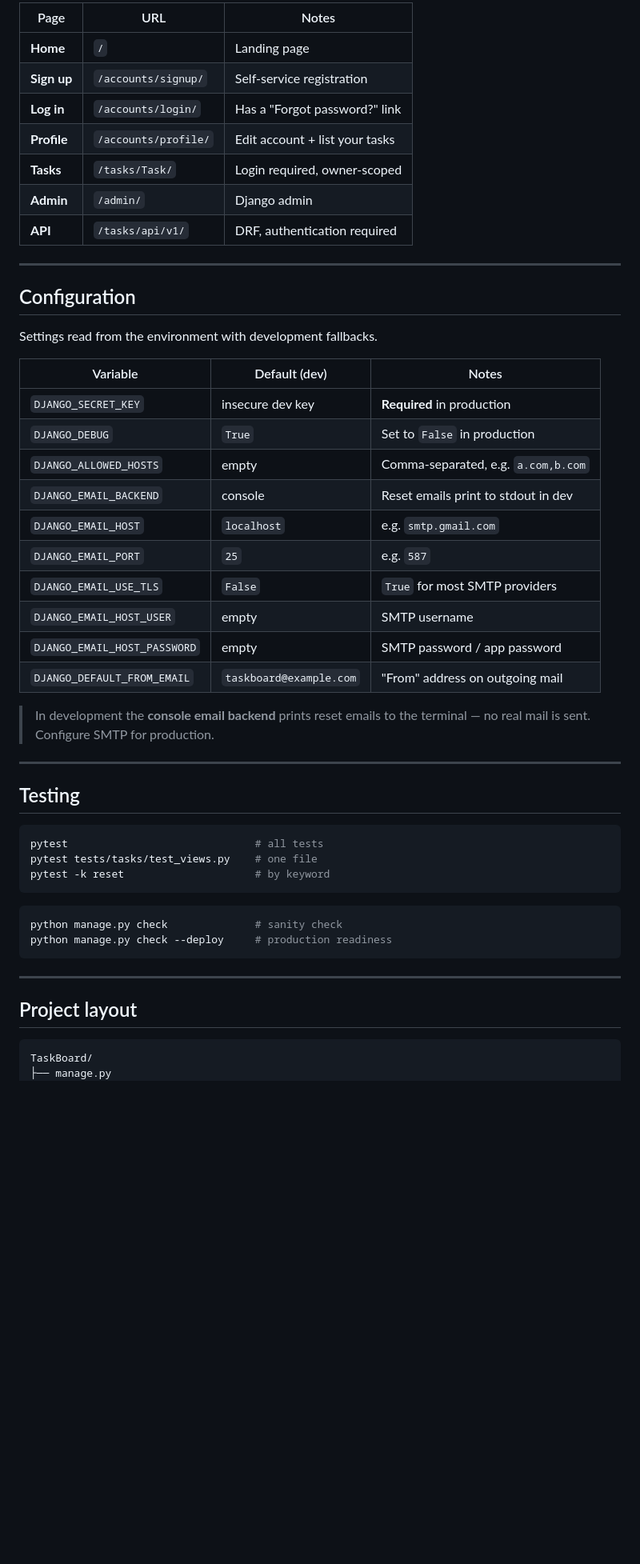
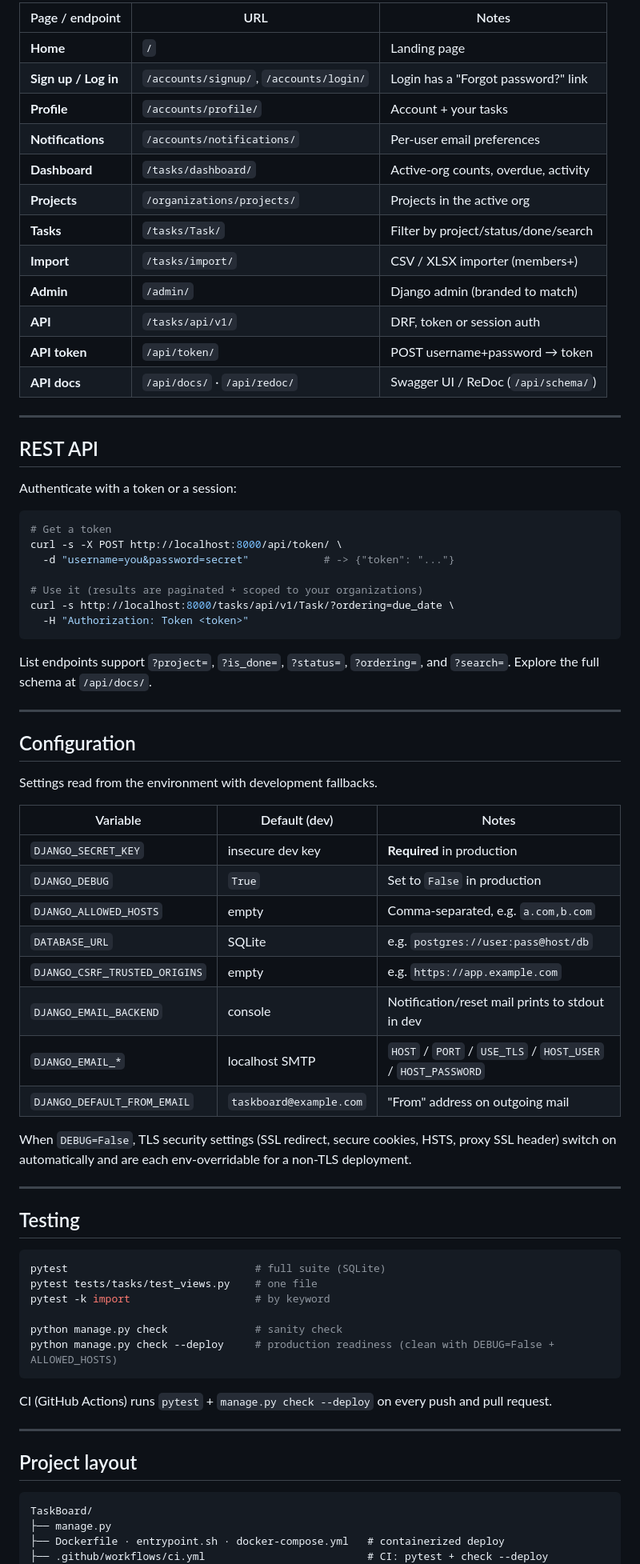
Before and after one commit to abdulwahed-sweden/TaskBoard, a Markdown page: README.md, the part around one of its changes. Shown at 80% size. Drawn GitHub-style; blank space fills up the shorter version.

````diff
--- a/README.md
+++ b/README.md
@@ -54,13 +83,37 @@ python manage.py runserver        # http://127.0.0.1:8000
 
-| Page              | URL                          | Notes                              |
-|-------------------|------------------------------|------------------------------------|
-| **Home**          | `/`                          | Landing page                       |
-| **Sign up**       | `/accounts/signup/`          | Self-service registration          |
-| **Log in**        | `/accounts/login/`           | Has a "Forgot password?" link      |
-| **Profile**       | `/accounts/profile/`         | Edit account + list your tasks     |
-| **Tasks**         | `/tasks/Task/`               | Login required, owner-scoped       |
-| **Admin**         | `/admin/`                    | Django admin                       |
-| **API**           | `/tasks/api/v1/`             | DRF, authentication required       |
+| Page / endpoint        | URL                          | Notes                                    |
+|------------------------|------------------------------|------------------------------------------|
+| **Home**               | `/`                          | Landing page                             |
+| **Sign up / Log in**   | `/accounts/signup/`, `/accounts/login/` | Login has a "Forgot password?" link |
+| **Profile**            | `/accounts/profile/`         | Account + your tasks                     |
+| **Notifications**      | `/accounts/notifications/`   | Per-user email preferences               |
+| **Dashboard**          | `/tasks/dashboard/`          | Active-org counts, overdue, activity     |
+| **Projects**           | `/organizations/projects/`   | Projects in the active org               |
+| **Tasks**              | `/tasks/Task/`               | Filter by project/status/done/search     |
+| **Import**             | `/tasks/import/`             | CSV / XLSX importer (members+)           |
+| **Admin**              | `/admin/`                    | Django admin (branded to match)          |
+| **API**                | `/tasks/api/v1/`             | DRF, token or session auth               |
+| **API token**          | `/api/token/`                | POST username+password → token           |
+| **API docs**           | `/api/docs/` · `/api/redoc/` | Swagger UI / ReDoc (`/api/schema/`)      |
+
+---
+
+## REST API
+
+Authenticate with a token or a session:
+
+```bash
+# Get a token
+curl -s -X POST http://localhost:8000/api/token/ \
+  -d "username=you&password=secret"            # -> {"token": "..."}
+
+# Use it (results are paginated + scoped to your organizations)
+curl -s http://localhost:8000/tasks/api/v1/Task/?ordering=due_date \
+  -H "Authorization: Token <token>"
+```
+
+List endpoints support `?project=`, `?is_done=`, `?status=`, `?ordering=`, and
+`?search=`. Explore the full schema at `/api/docs/`.
 
 ---
 
@@ -68,36 +121,36 @@ python manage.py runserver        # http://127.0.0.1:8000
 
 Settings read from the environment with development fallbacks.
 
-| Variable                  | Default (dev)            | Notes                                  |
-|---------------------------|--------------------------|----------------------------------------|
-| `DJANGO_SECRET_KEY`       | insecure dev key         | **Required** in production             |
-| `DJANGO_DEBUG`            | `True`                   | Set to `False` in production           |
-| `DJANGO_ALLOWED_HOSTS`    | empty                    | Comma-separated, e.g. `a.com,b.com`    |
-| `DJANGO_EMAIL_BACKEND`    | console                  | Reset emails print to stdout in dev    |
-| `DJANGO_EMAIL_HOST`       | `localhost`              | e.g. `smtp.gmail.com`                  |
-| `DJANGO_EMAIL_PORT`       | `25`                     | e.g. `587`                             |
-| `DJANGO_EMAIL_USE_TLS`    | `False`                  | `True` for most SMTP providers         |
-| `DJANGO_EMAIL_HOST_USER`  | empty                    | SMTP username                          |
-| `DJANGO_EMAIL_HOST_PASSWORD` | empty                 | SMTP password / app password           |
-| `DJANGO_DEFAULT_FROM_EMAIL`  | `taskboard@example.com` | "From" address on outgoing mail        |
+| Variable                     | Default (dev)            | Notes                                  |
+|------------------------------|--------------------------|----------------------------------------|
+| `DJANGO_SECRET_KEY`          | insecure dev key         | **Required** in production             |
+| `DJANGO_DEBUG`               | `True`                   | Set to `False` in production           |
+| `DJANGO_ALLOWED_HOSTS`       | empty                    | Comma-separated, e.g. `a.com,b.com`    |
+| `DATABASE_URL`               | SQLite                   | e.g. `postgres://user:pass@host/db`    |
+| `DJANGO_CSRF_TRUSTED_ORIGINS`| empty                    | e.g. `https://app.example.com`         |
+| `DJANGO_EMAIL_BACKEND`       | console                  | Notification/reset mail prints to stdout in dev |
+| `DJANGO_EMAIL_*`             | localhost SMTP           | `HOST` / `PORT` / `USE_TLS` / `HOST_USER` / `HOST_PASSWORD` |
+| `DJANGO_DEFAULT_FROM_EMAIL`  | `taskboard@example.com`  | "From" address on outgoing mail        |
 
-> In development the **console email backend** prints reset emails to the
-> terminal — no real mail is sent. Configure SMTP for production.
+When `DEBUG=False`, TLS security settings (SSL redirect, secure cookies, HSTS,
+proxy SSL header) switch on automatically and are each env-overridable for a
+non-TLS deployment.
 
 ---
 
 ## Testing
 
 ```bash
-pytest                              # all tests
+pytest                              # full suite (SQLite)
 pytest tests/tasks/test_views.py    # one file
-pytest -k reset                     # by keyword
+pytest -k import                    # by keyword
+
+python manage.py check              # sanity check
+python manage.py check --deploy     # production readiness (clean with DEBUG=False + ALLOWED_HOSTS)
 ```
 
-```bash
-python manage.py check              # sanity check
-python manage.py check --deploy     # production readiness
-```
+CI (GitHub Actions) runs `pytest` + `manage.py check --deploy` on every push and
+pull request.
 
 ---
 
@@ -106,4 +159,6 @@ python manage.py check --deploy     # production readiness
 ```
 TaskBoard/
 ├── manage.py
+├── Dockerfile · entrypoint.sh · docker-compose.yml   # containerized deploy
+├── .github/workflows/ci.yml                          # CI: pytest + check --deploy
 ├── requirements.txt / requirements-dev.txt
````
Also changed, not shown: other parts of README.md (+63 -30 lines).
